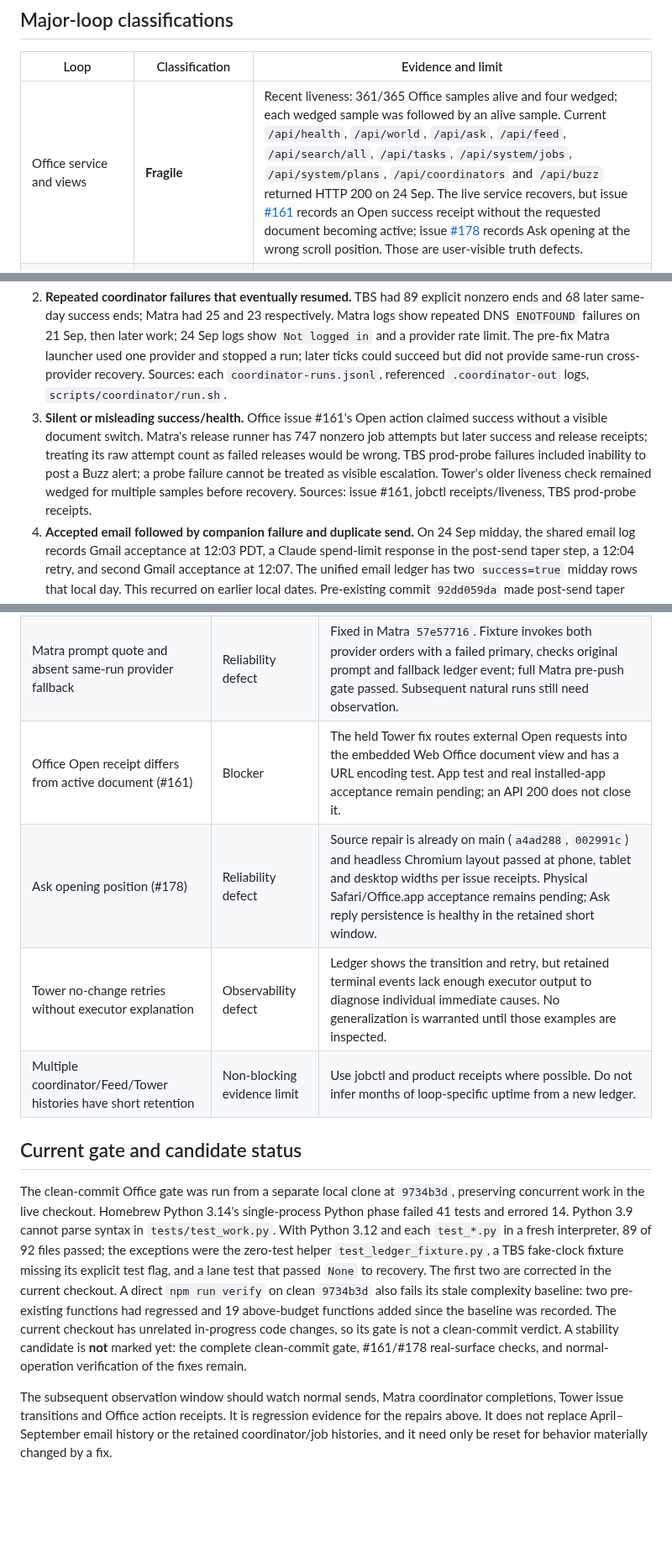
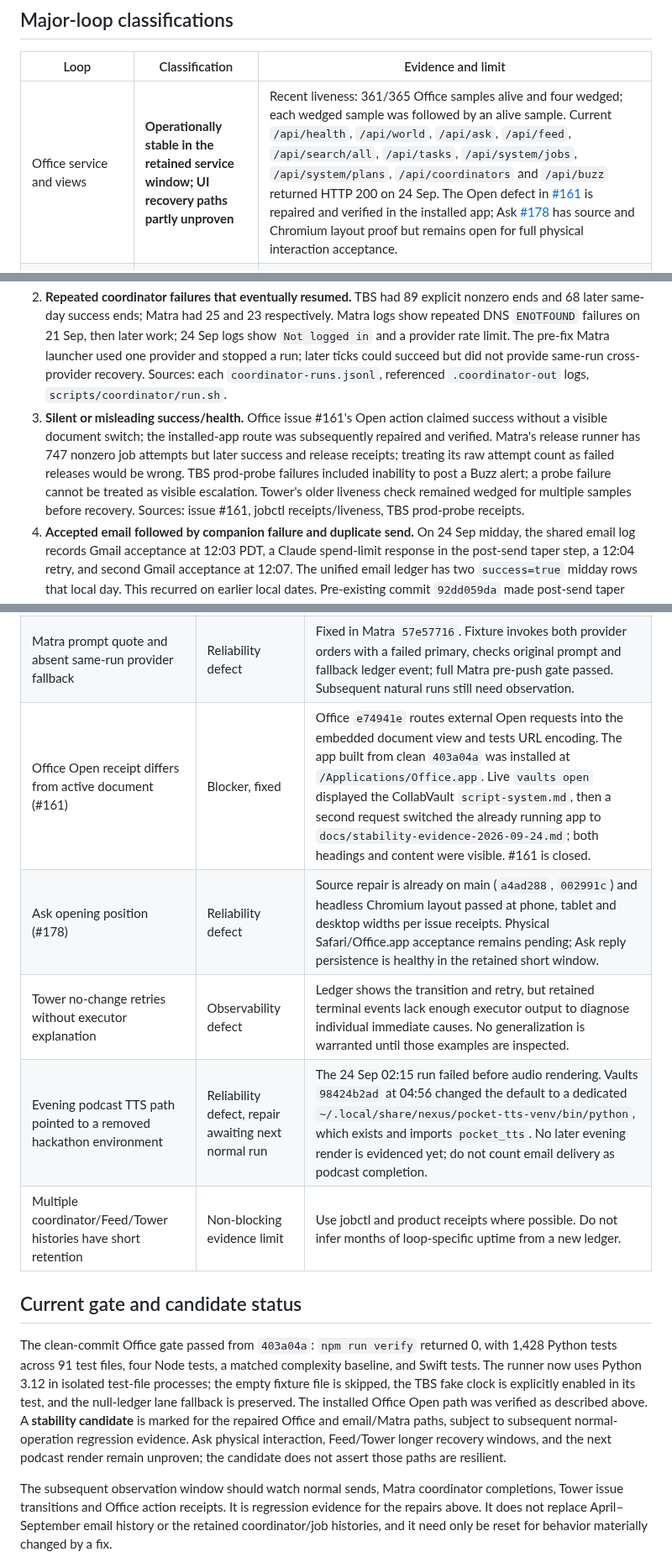
Before and after one commit to ariaxhan/nexus-office, a Markdown page: docs/stability-evidence-2026-09-24.md, 3 parts joined by grey strips. Shown at 84% size. Rendered like a GitHub page; blank space fills up the shorter version.

Commit message:
Mark stability candidate with clean gate and installed Office proof

```diff
--- a/docs/stability-evidence-2026-09-24.md
+++ b/docs/stability-evidence-2026-09-24.md
@@ -22,7 +22,7 @@ Paths without an absolute prefix are relative to `/Users/slowember/Developer/Vau
 
 | Loop | Classification | Evidence and limit |
 | --- | --- | --- |
-| Office service and views | **Fragile** | Recent liveness: 361/365 Office samples alive and four wedged; each wedged sample was followed by an alive sample. Current `/api/health`, `/api/world`, `/api/ask`, `/api/feed`, `/api/search/all`, `/api/tasks`, `/api/system/jobs`, `/api/system/plans`, `/api/coordinators` and `/api/buzz` returned HTTP 200 on 24 Sep. The live service recovers, but issue [#161](https://github.com/ariaxhan/nexus-office/issues/161) records an Open success receipt without the requested document becoming active; issue [#178](https://github.com/ariaxhan/nexus-office/issues/178) records Ask opening at the wrong scroll position. Those are user-visible truth defects. |
+| Office service and views | **Operationally stable in the retained service window; UI recovery paths partly unproven** | Recent liveness: 361/365 Office samples alive and four wedged; each wedged sample was followed by an alive sample. Current `/api/health`, `/api/world`, `/api/ask`, `/api/feed`, `/api/search/all`, `/api/tasks`, `/api/system/jobs`, `/api/system/plans`, `/api/coordinators` and `/api/buzz` returned HTTP 200 on 24 Sep. The Open defect in [#161](https://github.com/ariaxhan/nexus-office/issues/161) is repaired and verified in the installed app; Ask [#178](https://github.com/ariaxhan/nexus-office/issues/178) has source and Chromium layout proof but remains open for full physical interaction acceptance. |
 | Office Ask | **Operationally stable in the retained short window; recovery unproven** | Ask SQLite contains 24 completed user/reply pairs and no pending/failed message status at capture. The recent turn-reconciliation change `c8f862a` addresses missed provider completion notifications, but retained Ask data is only two days and does not show a real restart/recovery sequence after that change. |
 | Tower scheduler and repository issue work | **Fragile for issue completion; long history unproven** | The current ledger has 523 produced script flights but only 16 `github-work` issue flights at first snapshot (13 cancelled, three running), 14 `work.pending` events, nine `work.recovered` events and zero generic landing rows. Several Office issues entered `CLOSED:no_change` then pending retry with no commit. Clay #3 reached review and was correctly refused for substantive review failures. Tower liveness had 16/365 wedged readings, including a roughly three-hour stale-event stretch on 23 Sep before later alive readings; this is not evidence of automatic repair. The newer code-work plans began 24 Sep. |
 | TBS coordinator and watchdog | **Proven resilient at process recovery; fragile end to end** | 14–24 Sep: 377 end rows, 272 rc 0, 89 explicit nonzero exits and 16 without comparable rc; 241 `prod_changes` reported. 68 of the 89 nonzero ends had a later rc 0 end the same UTC day (this does not prove each work item was completed). Watchdog: 139 deterministic repair entries, 70 `recovered`, 68 repair-run entries and five escalations. 260 hold-opened and 228 hold-closed rows show work can remain intentionally held. Recent chronicles document claims/probes that graded wrong bytes or failed to name production, so run success does not establish release correctness. |
@@ -36,7 +36,7 @@ Paths without an absolute prefix are relative to `/Users/slowember/Developer/Vau
 
 1. **Transient worker/process failure with recovery.** Office's four recent wedged health samples were each followed by alive; Tradition daemons remained alive in the recent liveness window. TBS watchdog recorded 70 recoveries after repair activity. These are resilience evidence, though not proof that every in-flight task reached the intended product state. Sources: `nexus-jobs/state/liveness.jsonl`, TBS `coordinator-watch.jsonl`.
 2. **Repeated coordinator failures that eventually resumed.** TBS had 89 explicit nonzero ends and 68 later same-day success ends; Matra had 25 and 23 respectively. Matra logs show repeated DNS `ENOTFOUND` failures on 21 Sep, then later work; 24 Sep logs show `Not logged in` and a provider rate limit. The pre-fix Matra launcher used one provider and stopped a run; later ticks could succeed but did not provide same-run cross-provider recovery. Sources: each `coordinator-runs.jsonl`, referenced `.coordinator-out` logs, `scripts/coordinator/run.sh`.
-3. **Silent or misleading success/health.** Office issue #161's Open action claimed success without a visible document switch. Matra's release runner has 747 nonzero job attempts but later success and release receipts; treating its raw attempt count as failed releases would be wrong. TBS prod-probe failures included inability to post a Buzz alert; a probe failure cannot be treated as visible escalation. Tower's older liveness check remained wedged for multiple samples before recovery. Sources: issue #161, jobctl receipts/liveness, TBS prod-probe receipts.
+3. **Silent or misleading success/health.** Office issue #161's Open action claimed success without a visible document switch; the installed-app route was subsequently repaired and verified. Matra's release runner has 747 nonzero job attempts but later success and release receipts; treating its raw attempt count as failed releases would be wrong. TBS prod-probe failures included inability to post a Buzz alert; a probe failure cannot be treated as visible escalation. Tower's older liveness check remained wedged for multiple samples before recovery. Sources: issue #161, jobctl receipts/liveness, TBS prod-probe receipts.
 4. **Accepted email followed by companion failure and duplicate send.** On 24 Sep midday, the shared email log records Gmail acceptance at 12:03 PDT, a Claude spend-limit response in the post-send taper step, a 12:04 retry, and second Gmail acceptance at 12:07. The unified email ledger has two `success=true` midday rows that local day. This recurred on earlier local dates. Pre-existing commit `92dd059da` made post-send taper failure nonfatal and `2fa48e319` added Codex continuation; commit `95f309081` now prevents re-delivery even if a later companion step or process fails. Sources: `_meta/logs/email-2026-09-24.log`, `_meta/logs/runs.jsonl`, `runner/email-runner.sh`, `send-gmail.py`.
 5. **Work correctly refused by verification, but not complete.** Clay #3 produced code and a PR, then review rejected contradictory retention behavior and missing audio-source capture. Office issue flights entered `CLOSED:no_change` and pending retry because there was no landed commit. These are safer than false completion, but neither is a finished issue. Source: Nexus `ledger.sqlite` events `work.pending`, `flight.terminal`, `work.review`.
 6. **Feed verification failure then successful operation.** Two 23 Sep `com.aria.office-feed` attempts failed on SQLite parameter binding, then 38 successful hourly receipts and 83 published posts followed. The 179 rejected model runs are recorded evidence-gate decisions. Sources: jobctl receipts, `office-feed.sqlite3` posts/model_runs.
@@ -48,13 +48,14 @@ Paths without an absolute prefix are relative to `/Users/slowember/Developer/Vau
 | --- | --- | --- |
 | Repeated same-day email sends on retry | Reliability defect | Fixed in Vaults `95f309081` and `d895363f6`. Four isolated send-boundary/runner tests exercise accepted retry, crash after provider acceptance, uncertain intent, and the delivered-day guard with Claude unavailable. `bash -n` and `py_compile` passed. No live test email was sent. |
 | Matra prompt quote and absent same-run provider fallback | Reliability defect | Fixed in Matra `57e57716`. Fixture invokes both provider orders with a failed primary, checks original prompt and fallback ledger event; full Matra pre-push gate passed. Subsequent natural runs still need observation. |
-| Office Open receipt differs from active document (#161) | Blocker | The held Tower fix routes external Open requests into the embedded Web Office document view and has a URL encoding test. App test and real installed-app acceptance remain pending; an API 200 does not close it. |
+| Office Open receipt differs from active document (#161) | Blocker, fixed | Office `e74941e` routes external Open requests into the embedded document view and tests URL encoding. The app built from clean `403a04a` was installed at `/Applications/Office.app`. Live `vaults open` displayed the CollabVault `script-system.md`, then a second request switched the already running app to `docs/stability-evidence-2026-09-24.md`; both headings and content were visible. #161 is closed. |
 | Ask opening position (#178) | Reliability defect | Source repair is already on main (`a4ad288`, `002991c`) and headless Chromium layout passed at phone, tablet and desktop widths per issue receipts. Physical Safari/Office.app acceptance remains pending; Ask reply persistence is healthy in the retained short window. |
 | Tower no-change retries without executor explanation | Observability defect | Ledger shows the transition and retry, but retained terminal events lack enough executor output to diagnose individual immediate causes. No generalization is warranted until those examples are inspected. |
+| Evening podcast TTS path pointed to a removed hackathon environment | Reliability defect, repair awaiting next normal run | The 24 Sep 02:15 run failed before audio rendering. Vaults `98424b2ad` at 04:56 changed the default to a dedicated `~/.local/share/nexus/pocket-tts-venv/bin/python`, which exists and imports `pocket_tts`. No later evening render is evidenced yet; do not count email delivery as podcast completion. |
 | Multiple coordinator/Feed/Tower histories have short retention | Non-blocking evidence limit | Use jobctl and product receipts where possible. Do not infer months of loop-specific uptime from a new ledger. |
 
 ## Current gate and candidate status
 
-The clean-commit Office gate was run from a separate local clone at `9734b3d`, preserving concurrent work in the live checkout. Homebrew Python 3.14's single-process Python phase failed 41 tests and errored 14. Python 3.9 cannot parse syntax in `tests/test_work.py`. With Python 3.12 and each `test_*.py` in a fresh interpreter, 89 of 92 files passed; the exceptions were the zero-test helper `test_ledger_fixture.py`, a TBS fake-clock fixture missing its explicit test flag, and a lane test that passed `None` to recovery. The first two are corrected in the current checkout. A direct `npm run verify` on clean `9734b3d` also fails its stale complexity baseline: two pre-existing functions had regressed and 19 above-budget functions added since the baseline was recorded. The current checkout has unrelated in-progress code changes, so its gate is not a clean-commit verdict. A stability candidate is **not** marked yet: the complete clean-commit gate, #161/#178 real-surface checks, and normal-operation verification of the fixes remain.
+The clean-commit Office gate passed from `403a04a`: `npm run verify` returned 0, with 1,428 Python tests across 91 test files, four Node tests, a matched complexity baseline, and Swift tests. The runner now uses Python 3.12 in isolated test-file processes; the empty fixture file is skipped, the TBS fake clock is explicitly enabled in its test, and the null-ledger lane fallback is preserved. The installed Office Open path was verified as described above. A **stability candidate** is marked for the repaired Office and email/Matra paths, subject to subsequent normal-operation regression evidence. Ask physical interaction, Feed/Tower longer recovery windows, and the next podcast render remain unproven; the candidate does not assert those paths are resilient.
 
 The subsequent observation window should watch normal sends, Matra coordinator completions, Tower issue transitions and Office action receipts. It is regression evidence for the repairs above. It does not replace April–September email history or the retained coordinator/job histories, and it need only be reset for behavior materially changed by a fix.
```
